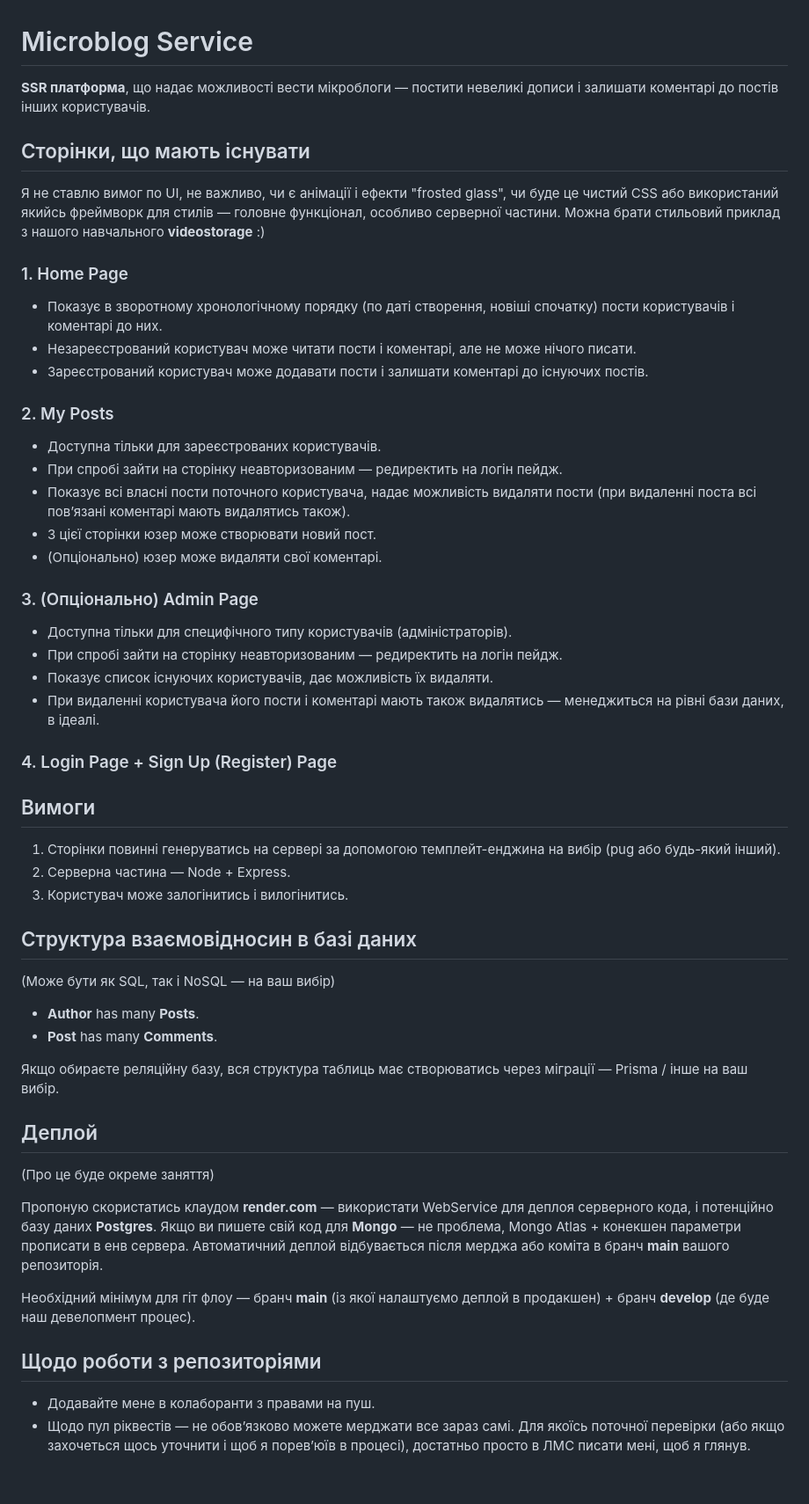
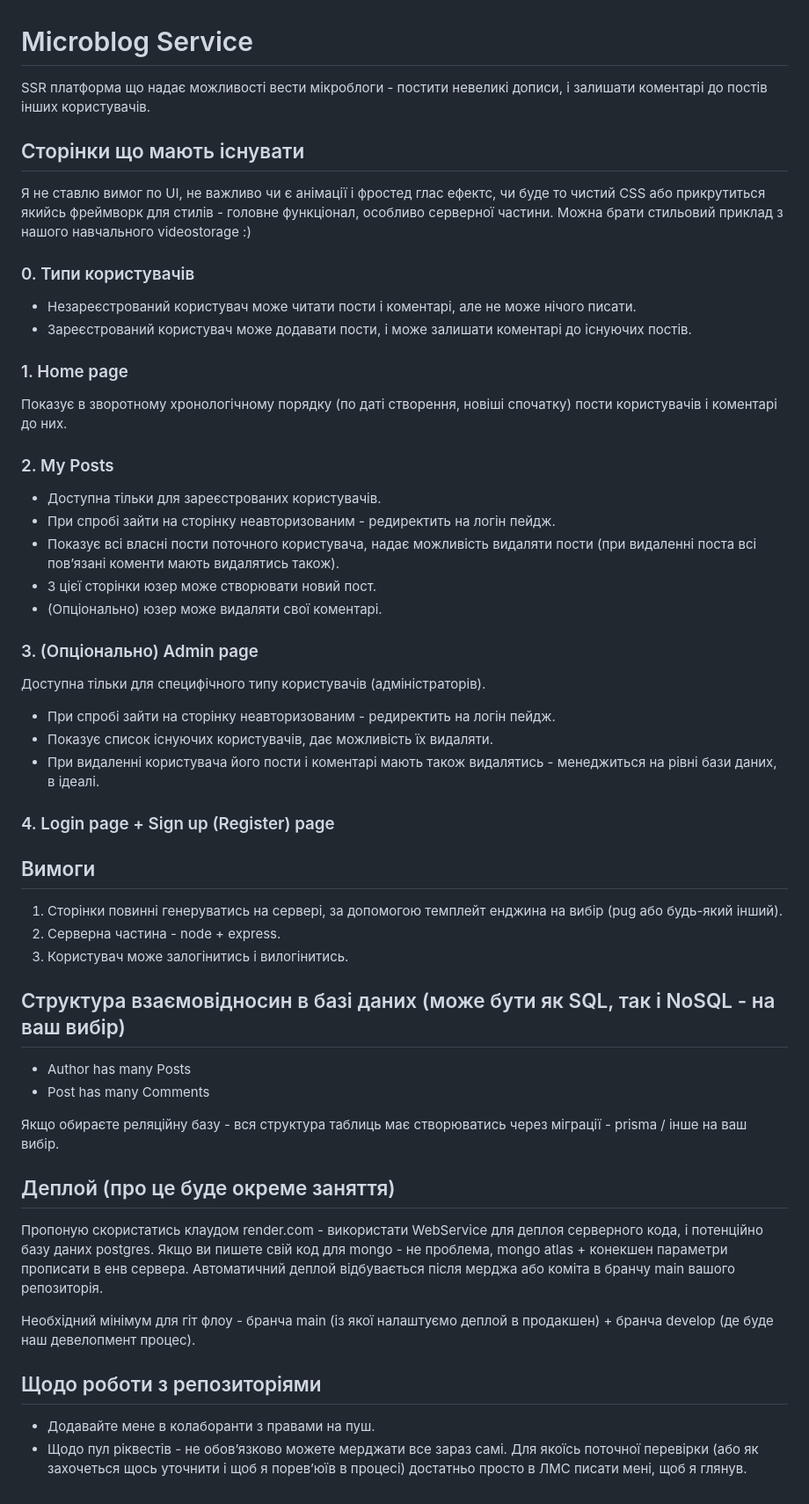
Before and after one commit to ponomarovs87/MicroblogService, a Markdown page: doc/task.md, the part around the change. Shown at 88% size. Rendered like a GitHub page.

Commit message:
task update

```diff
--- a/doc/task.md
+++ b/doc/task.md
@@ -1,58 +1,58 @@
 # Microblog Service
 
-**SSR платформа**, що надає можливості вести мікроблоги — постити невеликі дописи і залишати коментарі до постів інших користувачів.
+SSR платформа що надає можливості вести мікроблоги - постити невеликі дописи, і залишати коментарі до постів інших користувачів.
 
-## Сторінки, що мають існувати
+## Сторінки що мають існувати
 
-Я не ставлю вимог по UI, не важливо, чи є анімації і ефекти "frosted glass", чи буде це чистий CSS або використаний якийсь фреймворк для стилів — головне функціонал, особливо серверної частини. Можна брати стильовий приклад з нашого навчального **videostorage** :)
+Я не ставлю вимог по UI, не важливо чи є анімації і фростед глас ефектс, чи буде то чистий CSS або прикрутиться якийсь фреймворк для стилів - головне функціонал, особливо серверної частини. Можна брати стильовий приклад з нашого навчального videostorage :)
 
-### 1. Home Page
+### 0. Типи користувачів
 
-- Показує в зворотному хронологічному порядку (по даті створення, новіші спочатку) пости користувачів і коментарі до них.
 - Незареєстрований користувач може читати пости і коментарі, але не може нічого писати.
-- Зареєстрований користувач може додавати пости і залишати коментарі до існуючих постів.
+- Зареєстрований користувач може додавати пости, і може залишати коментарі до існуючих постів.
+
+### 1. Home page
+
+Показує в зворотному хронологічному порядку (по даті створення, новіші спочатку) пости користувачів і коментарі до них.
 
 ### 2. My Posts
 
 - Доступна тільки для зареєстрованих користувачів.
-- При спробі зайти на сторінку неавторизованим — редиректить на логін пейдж.
-- Показує всі власні пости поточного користувача, надає можливість видаляти пости (при видаленні поста всі пов’язані коментарі мають видалятись також).
+- При спробі зайти на сторінку неавторизованим - редиректить на логін пейдж.
+- Показує всі власні пости поточного користувача, надає можливість видаляти пости (при видаленні поста всі пов’язані коменти мають видалятись також).
 - З цієї сторінки юзер може створювати новий пост.
 - (Опціонально) юзер може видаляти свої коментарі.
 
-### 3. (Опціонально) Admin Page
+### 3. (Опціонально) Admin page
 
-- Доступна тільки для специфічного типу користувачів (адміністраторів).
-- При спробі зайти на сторінку неавторизованим — редиректить на логін пейдж.
+Доступна тільки для специфічного типу користувачів (адміністраторів).
+- При спробі зайти на сторінку неавторизованим - редиректить на логін пейдж.
 - Показує список існуючих користувачів, дає можливість їх видаляти.
-- При видаленні користувача його пости і коментарі мають також видалятись — менеджиться на рівні бази даних, в ідеалі.
+- При видаленні користувача його пости і коментарі мають також видалятись - менеджиться на рівні бази даних, в ідеалі.
 
-### 4. Login Page + Sign Up (Register) Page
+### 4. Login page + Sign up (Register) page
 
 ## Вимоги
 
-1. Сторінки повинні генеруватись на сервері за допомогою темплейт-енджина на вибір (pug або будь-який інший).
-2. Серверна частина — Node + Express.
+1. Сторінки повинні генеруватись на сервері, за допомогою темплейт енджина на вибір (pug або будь-який інший).
+2. Серверна частина - node + express.
 3. Користувач може залогінитись і вилогінитись.
 
-## Структура взаємовідносин в базі даних
+## Структура взаємовідносин в базі даних (може бути як SQL, так і NoSQL - на ваш вибір)
 
-(Може бути як SQL, так і NoSQL — на ваш вибір)
+- Author has many Posts
+- Post has many Comments
 
-- **Author** has many **Posts**.
-- **Post** has many **Comments**.
+Якщо обираєте реляційну базу - вся структура таблиць має створюватись через міграції - prisma / інше на ваш вибір.
 
-Якщо обираєте реляційну базу, вся структура таблиць має створюватись через міграції — Prisma / інше на ваш вибір.
+## Деплой (про це буде окреме заняття)
 
-## Деплой
+Пропоную скористатись клаудом render.com - використати WebService для деплоя серверного кода, і потенційно базу даних postgres. Якщо ви пишете свій код для mongo - не проблема, mongo atlas + конекшен параметри прописати в енв сервера.
+Автоматичний деплой відбувається після мерджа або коміта в бранчу main вашого репозиторія.
 
-(Про це буде окреме заняття)
-
-Пропоную скористатись клаудом **render.com** — використати WebService для деплоя серверного кода, і потенційно базу даних **Postgres**. Якщо ви пишете свій код для **Mongo** — не проблема, Mongo Atlas + конекшен параметри прописати в енв сервера. Автоматичний деплой відбувається після мерджа або коміта в бранч **main** вашого репозиторія.
-
-Необхідний мінімум для гіт флоу — бранч **main** (із якої налаштуємо деплой в продакшен) + бранч **develop** (де буде наш девелопмент процес).
+Необхідний мінімум для гіт флоу - бранча main (із якої налаштуємо деплой в продакшен) + бранча develop (де буде наш девелопмент процес).
 
 ## Щодо роботи з репозиторіями
 
 - Додавайте мене в колаборанти з правами на пуш.
-- Щодо пул ріквестів — не обов’язково можете мерджати все зараз самі. Для якоїсь поточної перевірки (або якщо захочеться щось уточнити і щоб я порев’юїв в процесі), достатньо просто в ЛМС писати мені, щоб я глянув.
+- Щодо пул ріквестів - не обов’язково можете мерджати все зараз самі. Для якоїсь поточної перевірки (або як захочеться щось уточнити і щоб я порев’юїв в процесі) достатньо просто в ЛМС писати мені, щоб я глянув.
```
